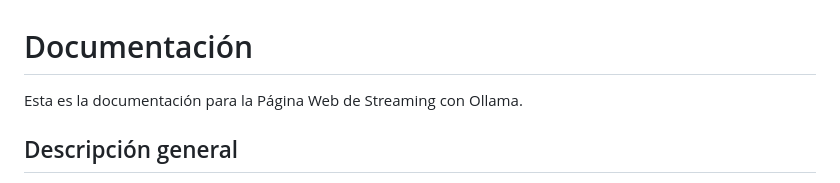
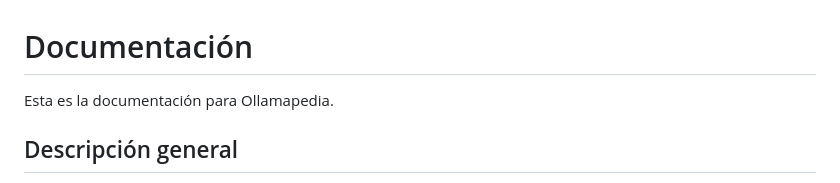
Before and after one commit to BJBP/ollamapedia, a Markdown page: docs/index_ES.md, the part around the change. GitHub-like rendering.

Commit message:
docs: Actualizar documentación (ES) para reflejar la integración con Kiwix

```diff
--- a/docs/index_ES.md
+++ b/docs/index_ES.md
@@ -1,6 +1,6 @@
 # Documentación
 
-Esta es la documentación para la Página Web de Streaming con Ollama.
+Esta es la documentación para Ollamapedia.
 
 ## Descripción general
 
```
